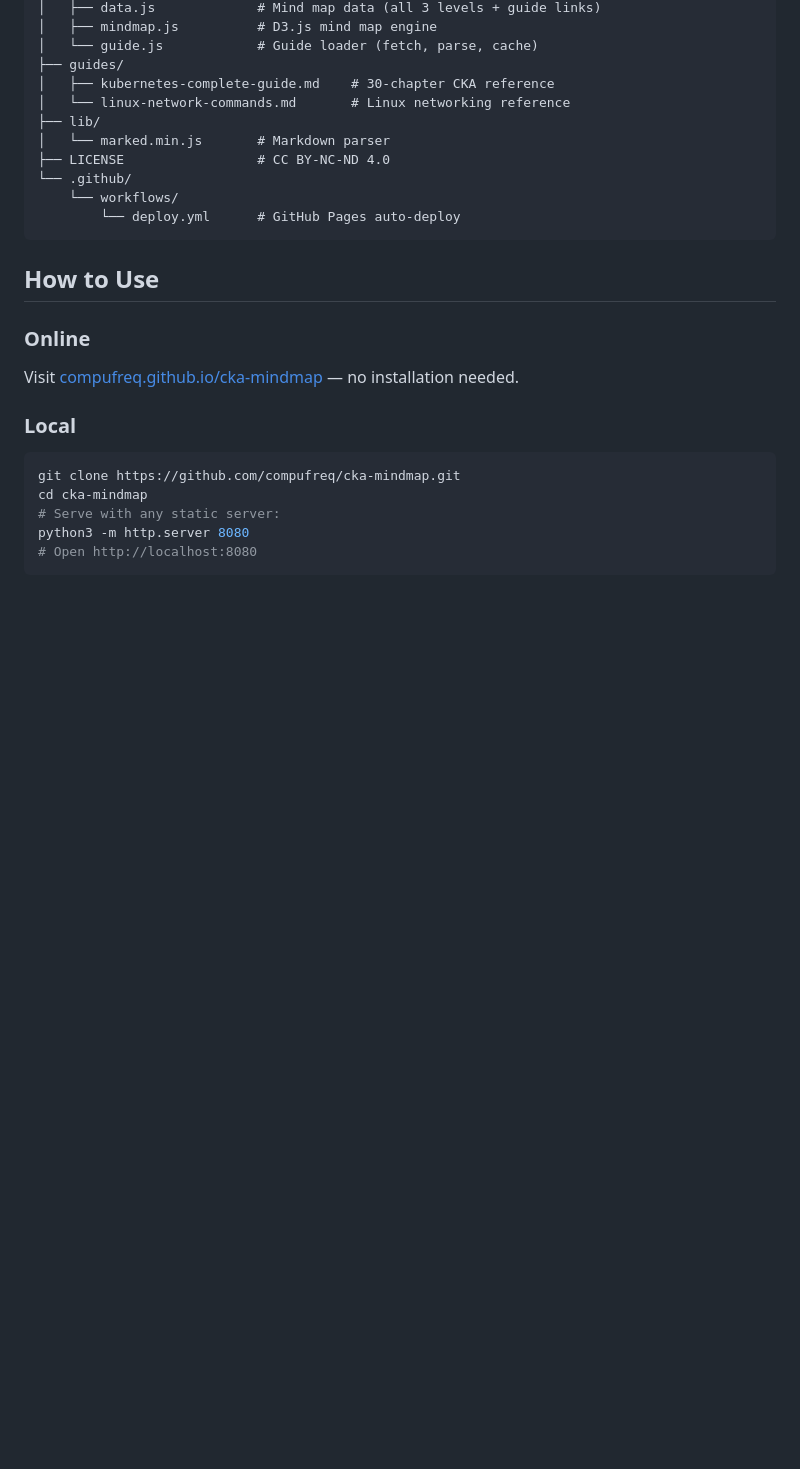
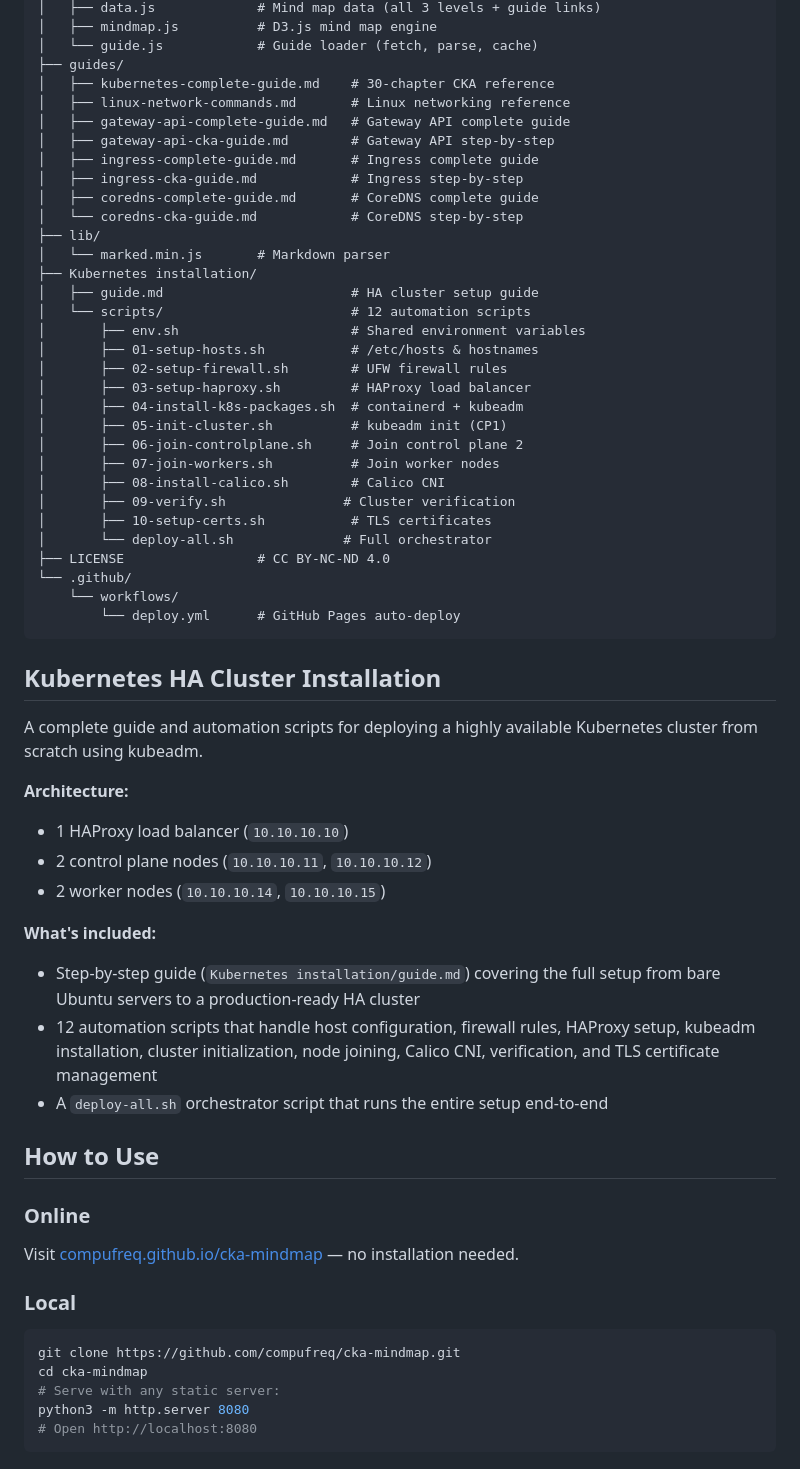
Before and after one commit to compufreq/cka-mindmap, a Markdown page: README.md, the part around one of its changes. Rendered like a GitHub page; blank space fills up the shorter version.

Commit message:
Update README with new guides and Kubernetes HA installation section
Add all 8 study guides to the features list, update project structure
tree with the 6 new guide files and the Kubernetes installation
directory, and add a dedicated section describing the HA cluster
setup guide and its automation scripts.

Co-Authored-By: Claude Opus 4.6 <noreply@anthropic.com>

````diff
--- a/README.md
+++ b/README.md
@@ -49,14 +55,49 @@ cka_mindmap_website/
 │   └── guide.js            # Guide loader (fetch, parse, cache)
 ├── guides/
 │   ├── kubernetes-complete-guide.md    # 30-chapter CKA reference
-│   └── linux-network-commands.md       # Linux networking reference
+│   ├── linux-network-commands.md       # Linux networking reference
+│   ├── gateway-api-complete-guide.md   # Gateway API complete guide
+│   ├── gateway-api-cka-guide.md        # Gateway API step-by-step
+│   ├── ingress-complete-guide.md       # Ingress complete guide
+│   ├── ingress-cka-guide.md            # Ingress step-by-step
+│   ├── coredns-complete-guide.md       # CoreDNS complete guide
+│   └── coredns-cka-guide.md            # CoreDNS step-by-step
 ├── lib/
 │   └── marked.min.js       # Markdown parser
+├── Kubernetes installation/
+│   ├── guide.md                        # HA cluster setup guide
+│   └── scripts/                        # 12 automation scripts
+│       ├── env.sh                      # Shared environment variables
+│       ├── 01-setup-hosts.sh           # /etc/hosts & hostnames
+│       ├── 02-setup-firewall.sh        # UFW firewall rules
+│       ├── 03-setup-haproxy.sh         # HAProxy load balancer
+│       ├── 04-install-k8s-packages.sh  # containerd + kubeadm
+│       ├── 05-init-cluster.sh          # kubeadm init (CP1)
+│       ├── 06-join-controlplane.sh     # Join control plane 2
+│       ├── 07-join-workers.sh          # Join worker nodes
+│       ├── 08-install-calico.sh        # Calico CNI
+│       ├── 09-verify.sh               # Cluster verification
+│       ├── 10-setup-certs.sh           # TLS certificates
+│       └── deploy-all.sh              # Full orchestrator
 ├── LICENSE                 # CC BY-NC-ND 4.0
 └── .github/
     └── workflows/
         └── deploy.yml      # GitHub Pages auto-deploy
 ```
+
+## Kubernetes HA Cluster Installation
+
+A complete guide and automation scripts for deploying a highly available Kubernetes cluster from scratch using kubeadm.
+
+**Architecture:**
+- 1 HAProxy load balancer (`10.10.10.10`)
+- 2 control plane nodes (`10.10.10.11`, `10.10.10.12`)
+- 2 worker nodes (`10.10.10.14`, `10.10.10.15`)
+
+**What's included:**
+- Step-by-step guide (`Kubernetes installation/guide.md`) covering the full setup from bare Ubuntu servers to a production-ready HA cluster
+- 12 automation scripts that handle host configuration, firewall rules, HAProxy setup, kubeadm installation, cluster initialization, node joining, Calico CNI, verification, and TLS certificate management
+- A `deploy-all.sh` orchestrator script that runs the entire setup end-to-end
 
 ## How to Use
 
````
Also changed, not shown: other parts of README.md (+7 -1 lines).
